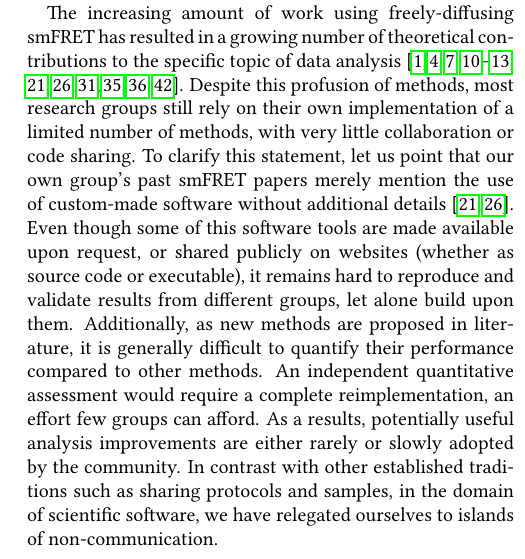
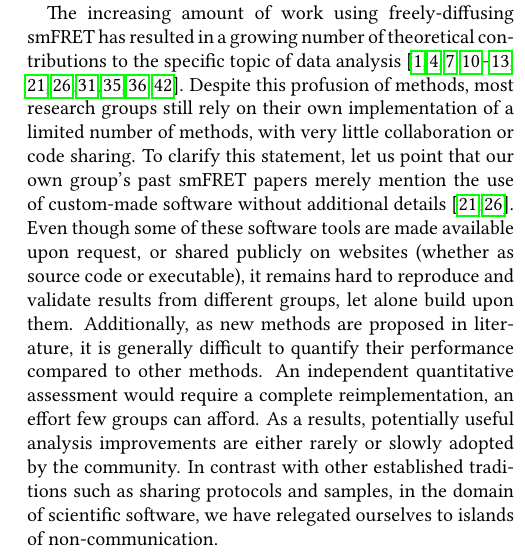
Before and after one commit to tritemio/fretbursts_paper, a LaTeX paper (main.tex, which reads Introduction.tex): part of one column of page 2 of 18, cut so that both start at the same text. Compiled offline with pdfLaTeX.

Commit message:
edited Introduction.tex

```diff
--- a/Introduction.tex
+++ b/Introduction.tex
@@ -11,7 +11,7 @@ smFRET measurements on freely diffusing molecules (the focus of this paper) have
 immobilization or additional functionalization needed for surface attachment~\cite{Dahan_1999,Eggeling_1998}.
 
 The increasing amount of work using freely-diffusing smFRET has resulted in a growing number of theoretical contributions to the specific topic of data analysis~\cite{Fries_1998,Eggeling_2001,Zhang_2005,Gopich_2005,Lee_2005,Nir_2006,Antonik2006,Gopich_2007,Gopich_2008,Camley_2009,Santoso_2010,Torella_2011,Tomov_2012}. Despite this profusion of methods, most research groups still rely on their own implementation of a limited number of methods, with very little collaboration or code sharing. To clarify this statement, let us point that our own group's past smFRET papers merely mention the use of custom-made software without
-additional details~\cite{Lee_2005,Nir_2006}. Even though some of this software tools are made available upon request, or shared publicly on websites (whether as source code or executable), it remains hard to reproduce and validate results from different groups, let alone build upon them.
+additional details~\cite{Lee_2005,Nir_2006}. Even though some of these software tools are made available upon request, or shared publicly on websites (whether as source code or executable), it remains hard to reproduce and validate results from different groups, let alone build upon them.
 Additionally, as new methods are proposed in literature,
 it is generally difficult to quantify their performance compared to other methods.
 An independent quantitative assessment
```
